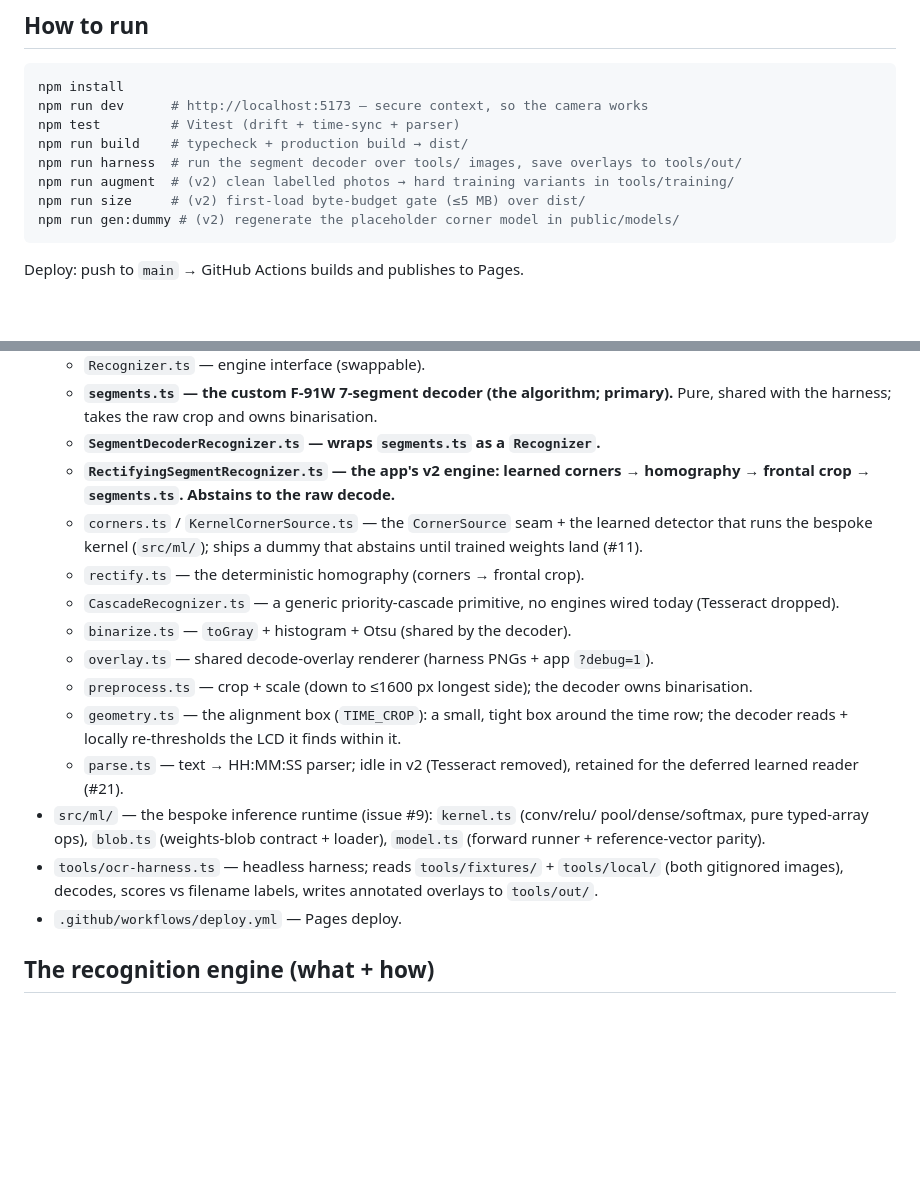
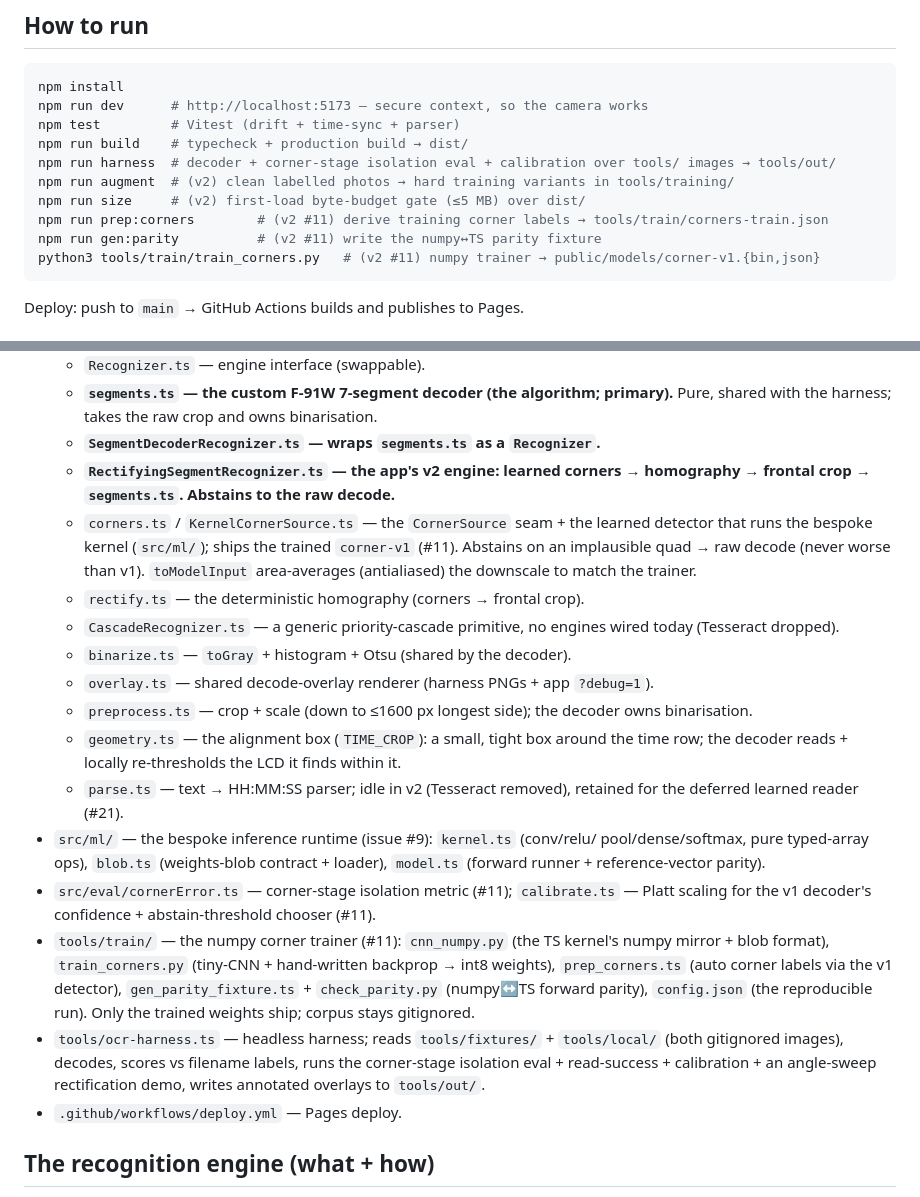
Before and after one commit to SilentKinfolk/watchthedrift-dev, a Markdown page: PROGRESS.md, 2 parts joined by grey strips. Rendered like a GitHub page; blank space fills up the shorter version.

````diff
--- a/PROGRESS.md
+++ b/PROGRESS.md
@@ -66,10 +66,12 @@ npm install
 npm run dev      # http://localhost:5173 — secure context, so the camera works
 npm test         # Vitest (drift + time-sync + parser)
 npm run build    # typecheck + production build → dist/
-npm run harness  # run the segment decoder over tools/ images, save overlays to tools/out/
+npm run harness  # decoder + corner-stage isolation eval + calibration over tools/ images → tools/out/
 npm run augment  # (v2) clean labelled photos → hard training variants in tools/training/
 npm run size     # (v2) first-load byte-budget gate (≤5 MB) over dist/
-npm run gen:dummy # (v2) regenerate the placeholder corner model in public/models/
+npm run prep:corners        # (v2 #11) derive training corner labels → tools/train/corners-train.json
+npm run gen:parity          # (v2 #11) write the numpy↔TS parity fixture
+python3 tools/train/train_corners.py   # (v2 #11) numpy trainer → public/models/corner-v1.{bin,json}
 ```
 Deploy: push to `main` → GitHub Actions builds and publishes to Pages.
 
@@ -86,8 +88,9 @@ Deploy: push to `main` → GitHub Actions builds and publishes to Pages.
   - **`RectifyingSegmentRecognizer.ts` — the app's v2 engine: learned corners →
     homography → frontal crop → `segments.ts`. Abstains to the raw decode.**
   - `corners.ts` / `KernelCornerSource.ts` — the `CornerSource` seam + the learned
-    detector that runs the bespoke kernel (`src/ml/`); ships a dummy that abstains
-    until trained weights land (#11).
+    detector that runs the bespoke kernel (`src/ml/`); ships the trained `corner-v1`
+    (#11). Abstains on an implausible quad → raw decode (never worse than v1).
+    `toModelInput` area-averages (antialiased) the downscale to match the trainer.
   - `rectify.ts` — the deterministic homography (corners → frontal crop).
   - `CascadeRecognizer.ts` — a generic priority-cascade primitive, no engines wired
     today (Tesseract dropped).
@@ -102,7 +105,14 @@ Deploy: push to `main` → GitHub Actions builds and publishes to Pages.
 - `src/ml/` — the bespoke inference runtime (issue #9): `kernel.ts` (conv/relu/
   pool/dense/softmax, pure typed-array ops), `blob.ts` (weights-blob contract +
   loader), `model.ts` (forward runner + reference-vector parity).
-- `tools/ocr-harness.ts` — headless harness; reads `tools/fixtures/` + `tools/local/` (both gitignored images), decodes, scores vs filename labels, writes annotated overlays to `tools/out/`.
+- `src/eval/cornerError.ts` — corner-stage isolation metric (#11); `calibrate.ts` —
+  Platt scaling for the v1 decoder's confidence + abstain-threshold chooser (#11).
+- `tools/train/` — the numpy corner trainer (#11): `cnn_numpy.py` (the TS kernel's
+  numpy mirror + blob format), `train_corners.py` (tiny-CNN + hand-written backprop →
+  int8 weights), `prep_corners.ts` (auto corner labels via the v1 detector),
+  `gen_parity_fixture.ts` + `check_parity.py` (numpy↔TS forward parity), `config.json`
+  (the reproducible run). Only the trained weights ship; corpus stays gitignored.
+- `tools/ocr-harness.ts` — headless harness; reads `tools/fixtures/` + `tools/local/` (both gitignored images), decodes, scores vs filename labels, runs the corner-stage isolation eval + read-success + calibration + an angle-sweep rectification demo, writes annotated overlays to `tools/out/`.
 - `.github/workflows/deploy.yml` — Pages deploy.
 
 ## The recognition engine (what + how)
````
Also changed, not shown: README.md (+17 -5 lines).
